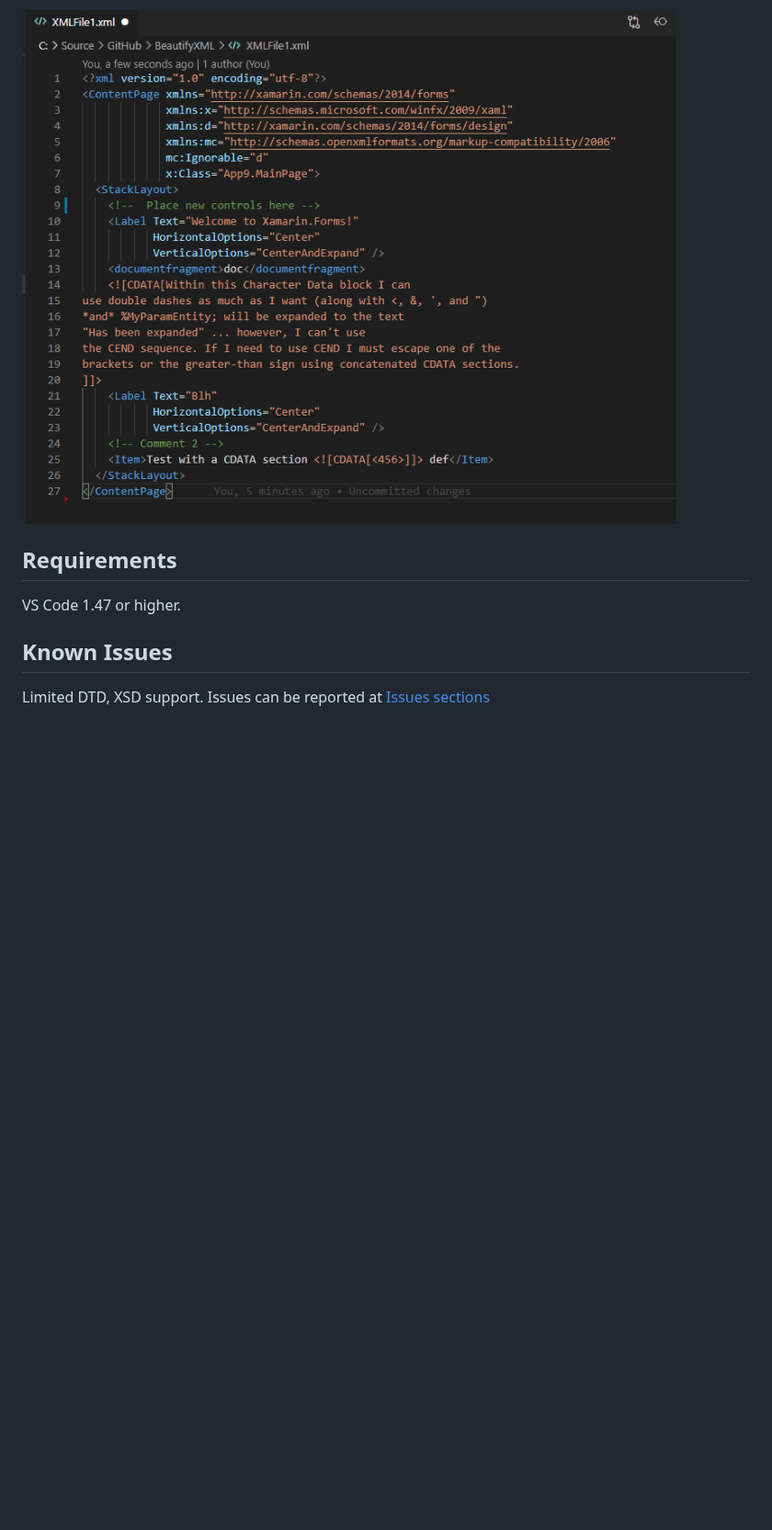
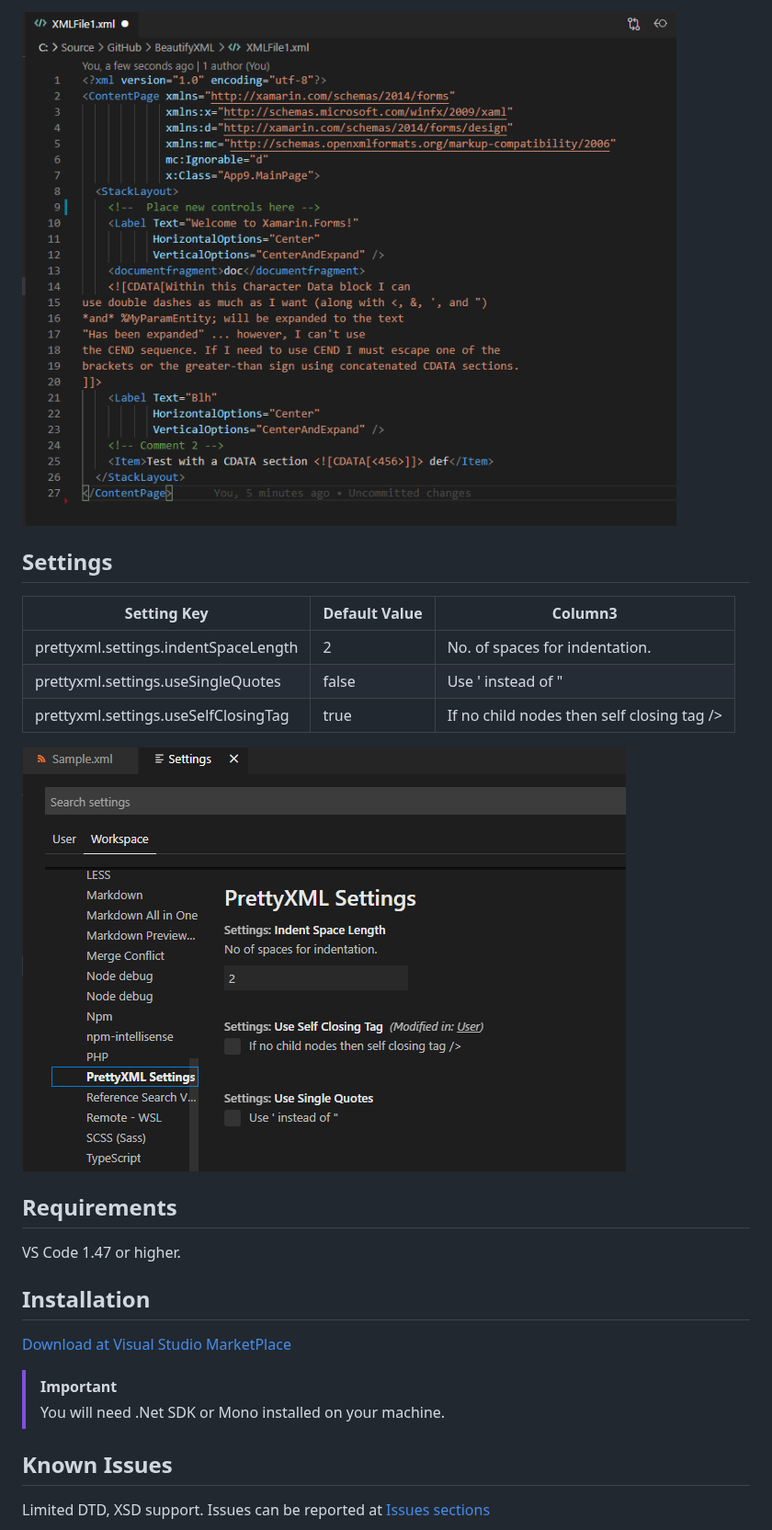
Before and after one commit to pmahend1/PrettyXML, a Markdown page: README.md, the part around one of its changes. Shown at 92% size. Rendered like a GitHub page; pictures changed too: images/settings.png (added); blank space fills up the shorter version.

Commit message:
readme changelog updated images moved to images folder version updated to 0.2.0

```diff
--- a/README.md
+++ b/README.md
@@ -26,9 +26,26 @@ Right Click and Select Prettify XML.
 
-<img src='./screenshot.png'>
+<img src='./images/screenshot.png'>
+
+## Settings
+
+| Setting Key                          | Default Value | Column3                                    |
+| ------------------------------------ | ------------- | ------------------------------------------ |
+| prettyxml.settings.indentSpaceLength | 2             | No. of spaces for indentation.             |
+| prettyxml.settings.useSingleQuotes   | false         | Use ' instead of \"                        |
+| prettyxml.settings.useSelfClosingTag | true          | If no child nodes then self closing tag /> |
+
+<img src='./images/settings.png'>
 
 ## Requirements
 
 VS Code 1.47 or higher.
+
+## Installation
+
+[Download at Visual Studio MarketPlace](https://marketplace.visualstudio.com/items?itemName=PrateekMahendrakar.prettyxml)
+
+> [!IMPORTANT]
+> You will need .Net SDK or Mono installed on your machine.
 
 ## Known Issues
 
```
Also changed, not shown: other parts of README.md (+3 -3 lines), CHANGELOG.md (+7 -0 lines), images/example.gif (renamed from example.gif), images/screenshot.png (renamed from screenshot.png), 1 other file.
